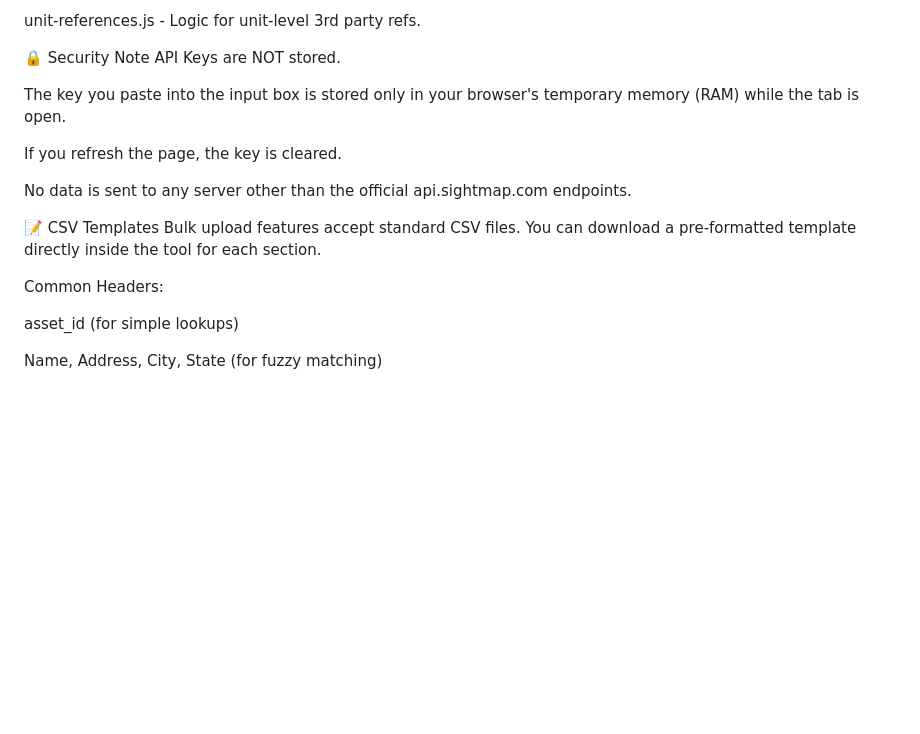
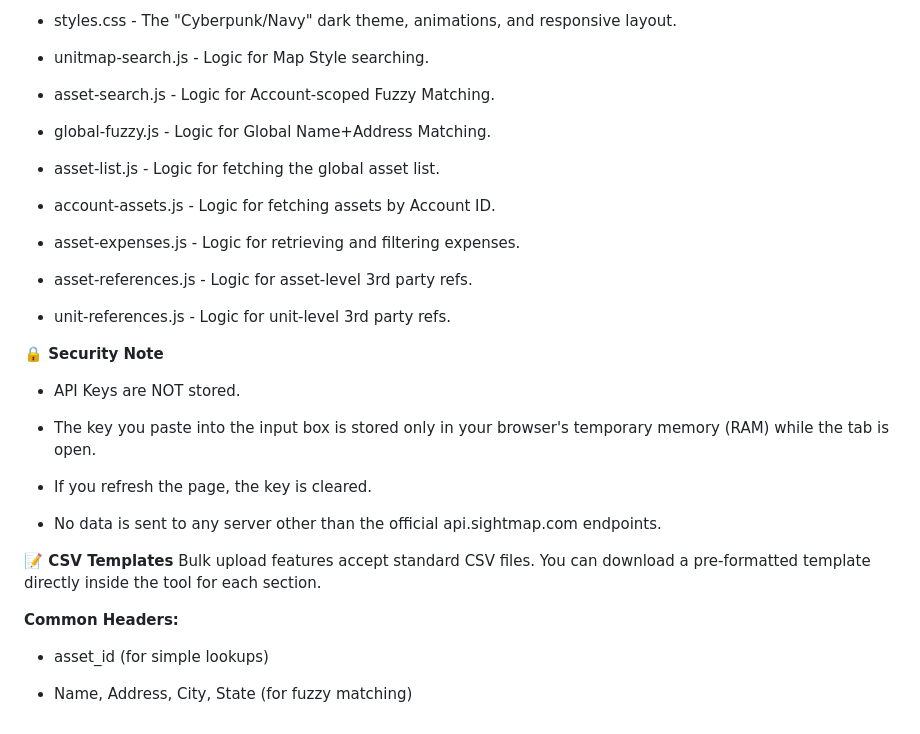
Before and after one commit to cbaguley-cloud/Engrain-SightMapAPI-Data-Explorer, a Markdown page: README.md, the part around the change printed below. Drawn GitHub-style; blank space fills up the shorter version.

Commit message:
Refactor README.md for better formatting
Updated formatting and structure of the README.md file for improved readability.

```diff
--- a/README.md
+++ b/README.md
@@ -107,20 +94,36 @@ asset-references.js - Logic for asset-level 3rd party refs.
 
-unit-references.js - Logic for unit-level 3rd party refs.
+  * styles.css - The "Cyberpunk/Navy" dark theme, animations, and responsive layout.
 
-🔒 Security Note
-API Keys are NOT stored.
+  * unitmap-search.js - Logic for Map Style searching.
 
-The key you paste into the input box is stored only in your browser's temporary memory (RAM) while the tab is open.
+  * asset-search.js - Logic for Account-scoped Fuzzy Matching.
 
-If you refresh the page, the key is cleared.
+  * global-fuzzy.js - Logic for Global Name+Address Matching.
 
-No data is sent to any server other than the official api.sightmap.com endpoints.
+  * asset-list.js - Logic for fetching the global asset list.
 
-📝 CSV Templates
-Bulk upload features accept standard CSV files. You can download a pre-formatted template directly inside the tool for each section.
+  * account-assets.js - Logic for fetching assets by Account ID.
 
-Common Headers:
+  * asset-expenses.js - Logic for retrieving and filtering expenses.
 
-asset_id (for simple lookups)
+  * asset-references.js - Logic for asset-level 3rd party refs.
 
-Name, Address, City, State (for fuzzy matching)
+  * unit-references.js - Logic for unit-level 3rd party refs.
+
+**🔒 Security Note**
+  * API Keys are NOT stored.
+
+  * The key you paste into the input box is stored only in your browser's temporary memory (RAM) while the tab is open.
+
+  * If you refresh the page, the key is cleared.
+
+  * No data is sent to any server other than the official api.sightmap.com endpoints.
+
+**📝 CSV Templates**
+  Bulk upload features accept standard CSV files. You can download a pre-formatted template directly inside the tool for each section.
+
+  **Common Headers:**
+
+  * asset_id (for simple lookups)
+
+  * Name, Address, City, State (for fuzzy matching)
```
Also changed, not shown: other parts of README.md (+44 -57 lines).
